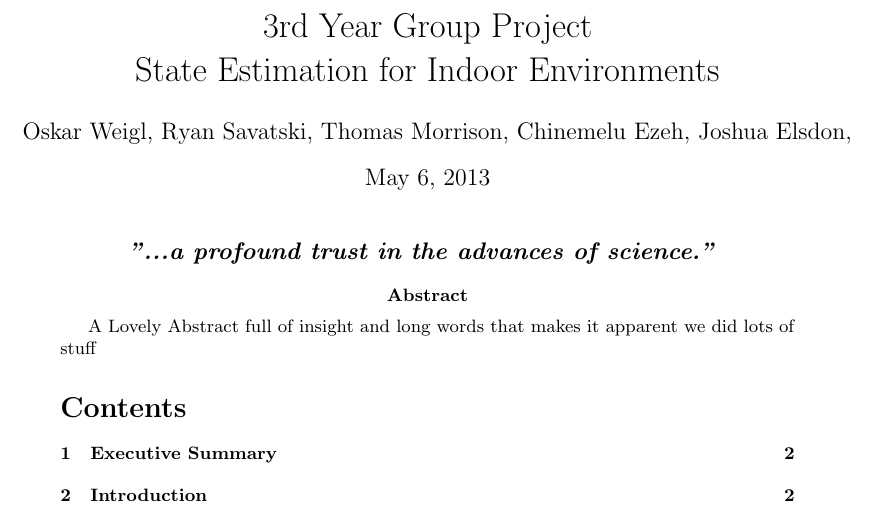
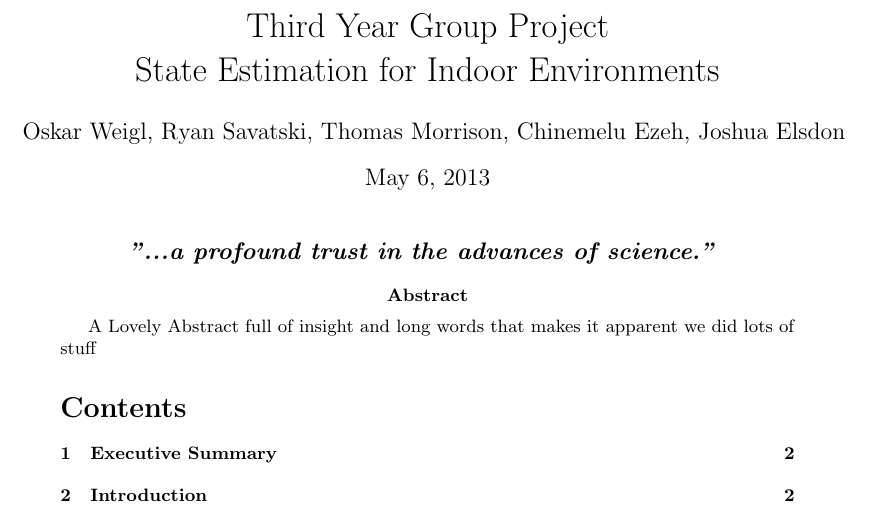
Before and after one commit to proftom/QuadCopter, a LaTeX document (report/Report.tex): part of page 1 of 2, cut so that both start at the same text. Compiled offline with pdfLaTeX.

Commit message:
conforming style to default sublime LatexTools

```diff
--- a/report/Report.tex
+++ b/report/Report.tex
@@ -35,7 +35,6 @@
 \usepackage{float}
 \usepackage{mathtools}
 
-\usepackage{subfigure}
 \usepackage{caption}
 \captionsetup[subfigure]{format=subfig,labelsep=colon,labelformat=simple}
 
@@ -80,8 +79,8 @@ columns=flexible
 %%%-------------------------------------------------------------------
 
 
-\title{3rd Year Group Project \\ State Estimation for Indoor Environments}
-\author{Oskar Weigl, Ryan Savatski, Thomas Morrison, Chinemelu Ezeh, Joshua Elsdon,}
+\title{Third Year Group Project \\ State Estimation for Indoor Environments}
+\author{Oskar Weigl, Ryan Savatski, Thomas Morrison, Chinemelu Ezeh, Joshua Elsdon}
 \begin{document}
 \maketitle
 \center{\textbf{\large{\emph{"...a profound trust in the advances of science."}	}}}
```
Also changed, not shown: report/Report.tex (7 more changed lines).
